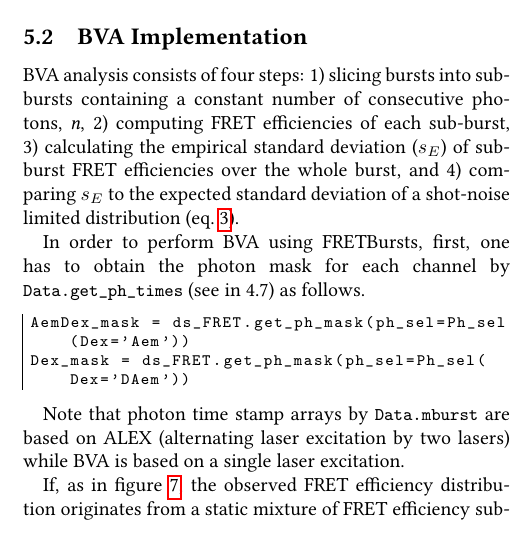
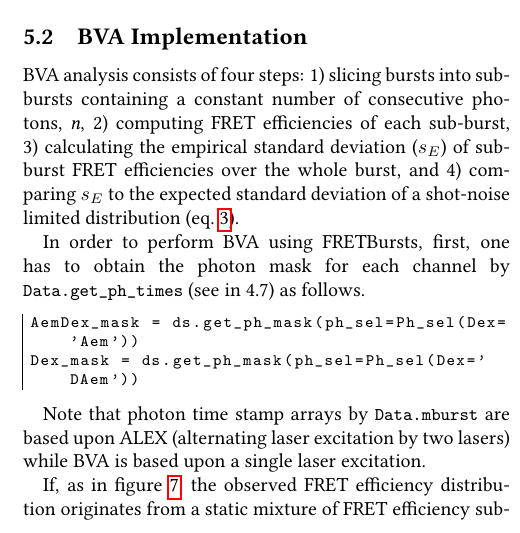
Before and after one commit to tritemio/fretbursts_paper, a LaTeX paper (main.tex, which reads Burst_Variance_Analysis.tex): part of one column of page 13 of 17, cut so that both start at the same text. Compiled offline with pdfLaTeX.

Commit message:
edited Burst_Variance_Analysis.tex

```diff
--- a/Burst_Variance_Analysis.tex
+++ b/Burst_Variance_Analysis.tex
@@ -57,11 +57,11 @@ BVA analysis consists of four steps: 1) slicing bursts into sub-bursts containin
 In order to perform BVA using FRETBursts, first, one has to obtain the photon mask for each channel by \verb|Data.get_ph_times| (see in 4.7) as follows.
 
 \begin{lstlisting}
-AemDex_mask = ds_FRET.get_ph_mask(ph_sel=Ph_sel(Dex='Aem'))
-Dex_mask = ds_FRET.get_ph_mask(ph_sel=Ph_sel(Dex='DAem'))
+AemDex_mask = ds.get_ph_mask(ph_sel=Ph_sel(Dex='Aem'))
+Dex_mask = ds.get_ph_mask(ph_sel=Ph_sel(Dex='DAem'))
 \end{lstlisting}
 
-Note that photon time stamp arrays by \verb|Data.mburst| are based on ALEX (alternating laser excitation by two lasers) while BVA is based on a single laser excitation.
+Note that photon time stamp arrays by \verb|Data.mburst| are based upon ALEX (alternating laser excitation by two lasers) while BVA is based upon a single laser excitation.
 
 If, as in figure~\ref{fig:bva_static}, the observed FRET efficiency distribution
 originates from a static mixture of FRET efficiency sub-populations (of different
```
